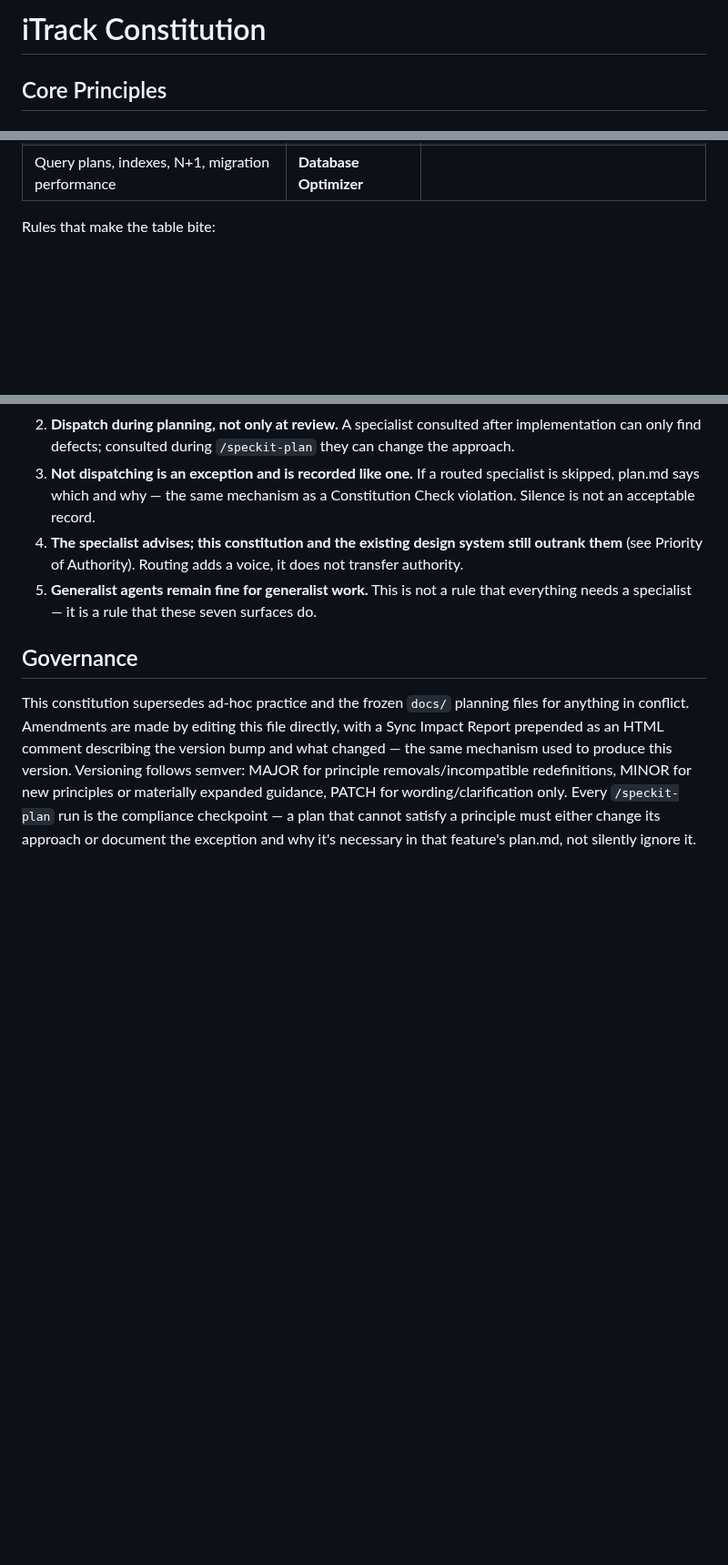
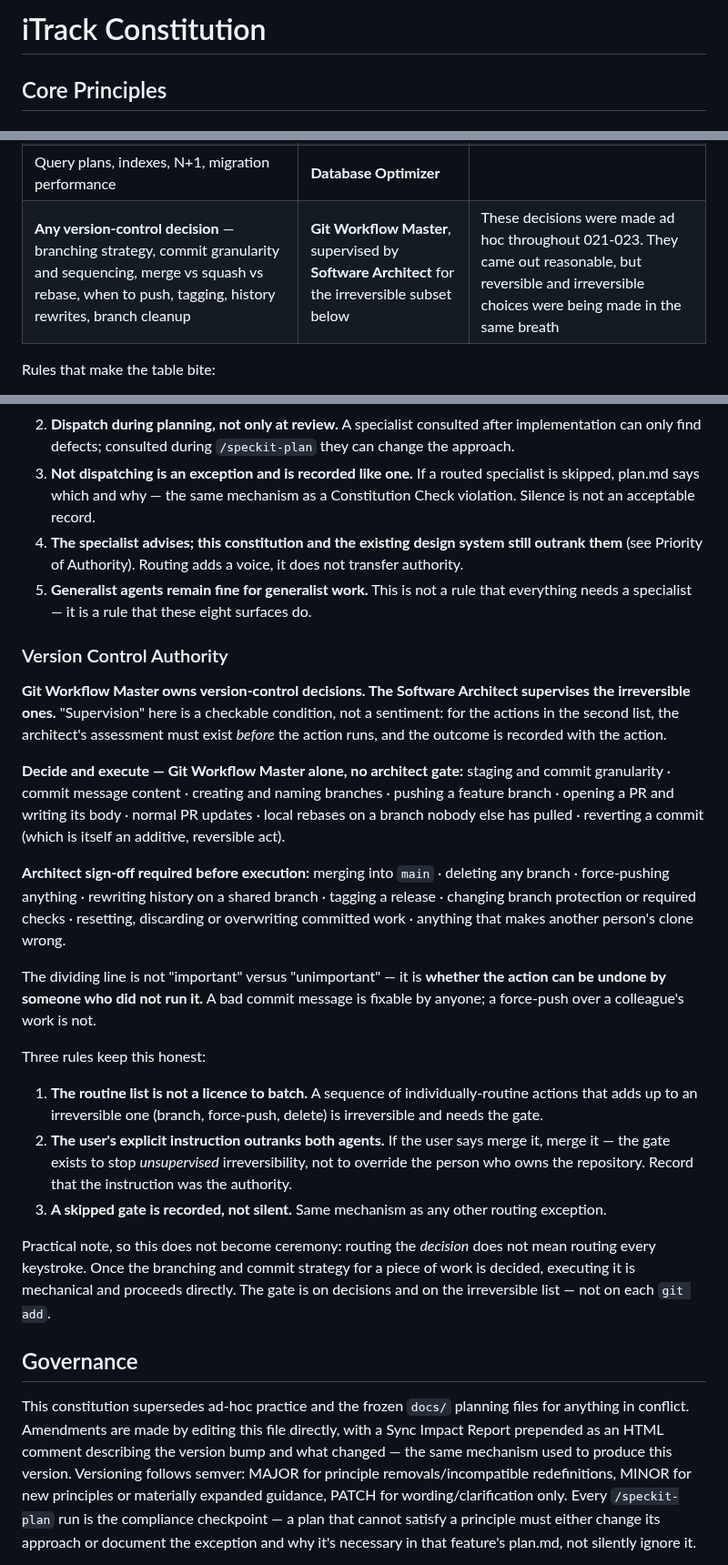
Before and after one commit to iamrgalisanao/itrack, a Markdown page: .specify/memory/constitution.md, 3 parts joined by grey strips. Shown at 91% size. GitHub-like rendering; blank space fills up the shorter version.

Commit message:
Constitution 1.5.0: give version control an owner and a gate
Git decisions across 021-023 were made by whoever happened to be holding
the keyboard. Branch names, commit granularity, merge vs squash, when to
push, when to delete a branch. They came out reasonable, which is the
problem -- reasonable-by-luck leaves no rule behind, and the irreversible
calls were being made in the same breath as the reversible ones. Enabling
branch protection on main went in as a footnote to a tasks.md commit.

So version control routes to Git Workflow Master, and the Software
Architect supervises a named subset. The dividing line is deliberately
not "important" -- it is whether the action can be undone by someone who
did not run it. A bad commit message is fixable by anyone. A force-push
over a colleague's work is not. That test is why merging, deleting,
force-pushing, history rewrites, tagging, and branch-protection changes
are gated while commit granularity and branch naming are not.

Three rules stop the gate from being theatre. A batch of individually
routine actions that sums to an irreversible one is irreversible. The
user's explicit instruction outranks both agents, recorded as the
authority. A skipped gate is recorded, not silent.

This amendment is itself the first case: it is landing on its own branch
rather than riding inside 023, because a reviewer who opened PR #7 to
read about Gantt colours did not sign up to review the rules that govern
the repository.

Co-Authored-By: Claude Opus 5 <noreply@anthropic.com>

```diff
--- a/.specify/memory/constitution.md
+++ b/.specify/memory/constitution.md
@@ -1,5 +1,22 @@
 <!--
 Sync Impact Report
+- Version change: 1.4.0 → 1.5.0
+- Modified principles: none renamed or removed
+- Modified sections:
+  - Specialist Agent Routing: adds **Git Workflow Master** as the owner of version-control
+    decisions, supervised by the **Software Architect** for irreversible or shared-history actions.
+    Adds a "Version Control Authority" subsection defining precisely which actions are routine
+    (decide and execute) and which require architect sign-off before execution, so "supervision"
+    is a checkable condition rather than a sentiment.
+- Rationale: git decisions in this repo have been made ad hoc by the orchestrating session
+  throughout 021-023 — branch naming, commit granularity, merge vs squash, when to push, when to
+  delete a branch. Those came out reasonable, but they were never anybody's discipline, and the
+  irreversible ones (merging to main, deleting branches, enabling branch protection) were decided
+  in the same breath as the reversible ones.
+- Templates/skills requiring updates: CLAUDE.md (done in this change)
+- Follow-up TODOs: none
+
+Previous report (1.3.0 → 1.4.0) retained below.
 - Version change: 1.3.0 → 1.4.0
 - Modified principles: none renamed or removed
 - Added sections:
@@ -520,6 +537,7 @@ discrimination, so no amount of running it would have surfaced this.
 | Branch protection, required checks, CI workflow, release gating | **DevOps Automator** | Repo-settings changes are outward-facing and easy to get subtly wrong |
 | Authentication, session handling, roles, permission boundaries | **Identity & Access Engineer** | Principle I is fail-closed; a specialist reads these differently than a generalist |
 | Query plans, indexes, N+1, migration performance | **Database Optimizer** | |
+| **Any version-control decision** — branching strategy, commit granularity and sequencing, merge vs squash vs rebase, when to push, tagging, history rewrites, branch cleanup | **Git Workflow Master**, supervised by **Software Architect** for the irreversible subset below | These decisions were made ad hoc throughout 021-023. They came out reasonable, but reversible and irreversible choices were being made in the same breath |
 
 Rules that make the table bite:
 
@@ -535,7 +553,42 @@ Rules that make the table bite:
 4. **The specialist advises; this constitution and the existing design system still outrank them**
    (see Priority of Authority). Routing adds a voice, it does not transfer authority.
 5. **Generalist agents remain fine for generalist work.** This is not a rule that everything needs a
-   specialist — it is a rule that these seven surfaces do.
+   specialist — it is a rule that these eight surfaces do.
+
+### Version Control Authority
+
+**Git Workflow Master owns version-control decisions. The Software Architect supervises the
+irreversible ones.** "Supervision" here is a checkable condition, not a sentiment: for the actions
+in the second list, the architect's assessment must exist *before* the action runs, and the outcome
+is recorded with the action.
+
+**Decide and execute — Git Workflow Master alone, no architect gate:**
+staging and commit granularity · commit message content · creating and naming branches · pushing a
+feature branch · opening a PR and writing its body · normal PR updates · local rebases on a branch
+nobody else has pulled · reverting a commit (which is itself an additive, reversible act).
+
+**Architect sign-off required before execution:**
+merging into `main` · deleting any branch · force-pushing anything · rewriting history on a shared
+branch · tagging a release · changing branch protection or required checks · resetting, discarding
+or overwriting committed work · anything that makes another person's clone wrong.
+
+The dividing line is not "important" versus "unimportant" — it is **whether the action can be undone
+by someone who did not run it.** A bad commit message is fixable by anyone; a force-push over a
+colleague's work is not.
+
+Three rules keep this honest:
+
+1. **The routine list is not a licence to batch.** A sequence of individually-routine actions that
+   adds up to an irreversible one (branch, force-push, delete) is irreversible and needs the gate.
+2. **The user's explicit instruction outranks both agents.** If the user says merge it, merge it —
+   the gate exists to stop *unsupervised* irreversibility, not to override the person who owns the
+   repository. Record that the instruction was the authority.
+3. **A skipped gate is recorded, not silent.** Same mechanism as any other routing exception.
+
+Practical note, so this does not become ceremony: routing the *decision* does not mean routing every
+keystroke. Once the branching and commit strategy for a piece of work is decided, executing it is
+mechanical and proceeds directly. The gate is on decisions and on the irreversible list — not on
+each `git add`.
 
 ## Governance
 
```
Also changed, not shown: other parts of .specify/memory/constitution.md (+1 -1 lines), CLAUDE.md (+9 -0 lines).
